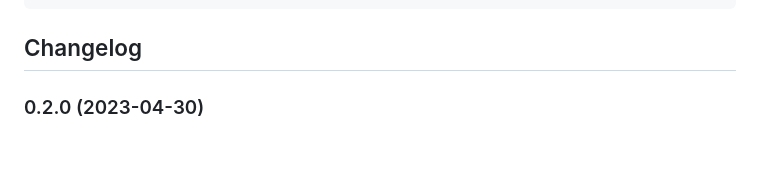
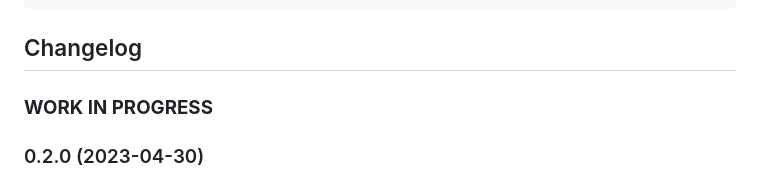
Before and after one commit to zloe/ioBroker.idm-multitalent_002, a Markdown page: README.md, the part around the change. Drawn GitHub-style; blank space fills up the shorter version.

Commit message:
added work in progess in readme

````diff
--- a/README.md
+++ b/README.md
@@ -45,6 +45,8 @@ Settings of the serial adapter:
  UART FIFO      Disable
 ```
 ## Changelog
+
+### **WORK IN PROGRESS**
 ### 0.2.0 (2023-04-30)
 * (zloe) added experimental support for version EVR752101
 * (zloe) fixed bug with signed values
````
